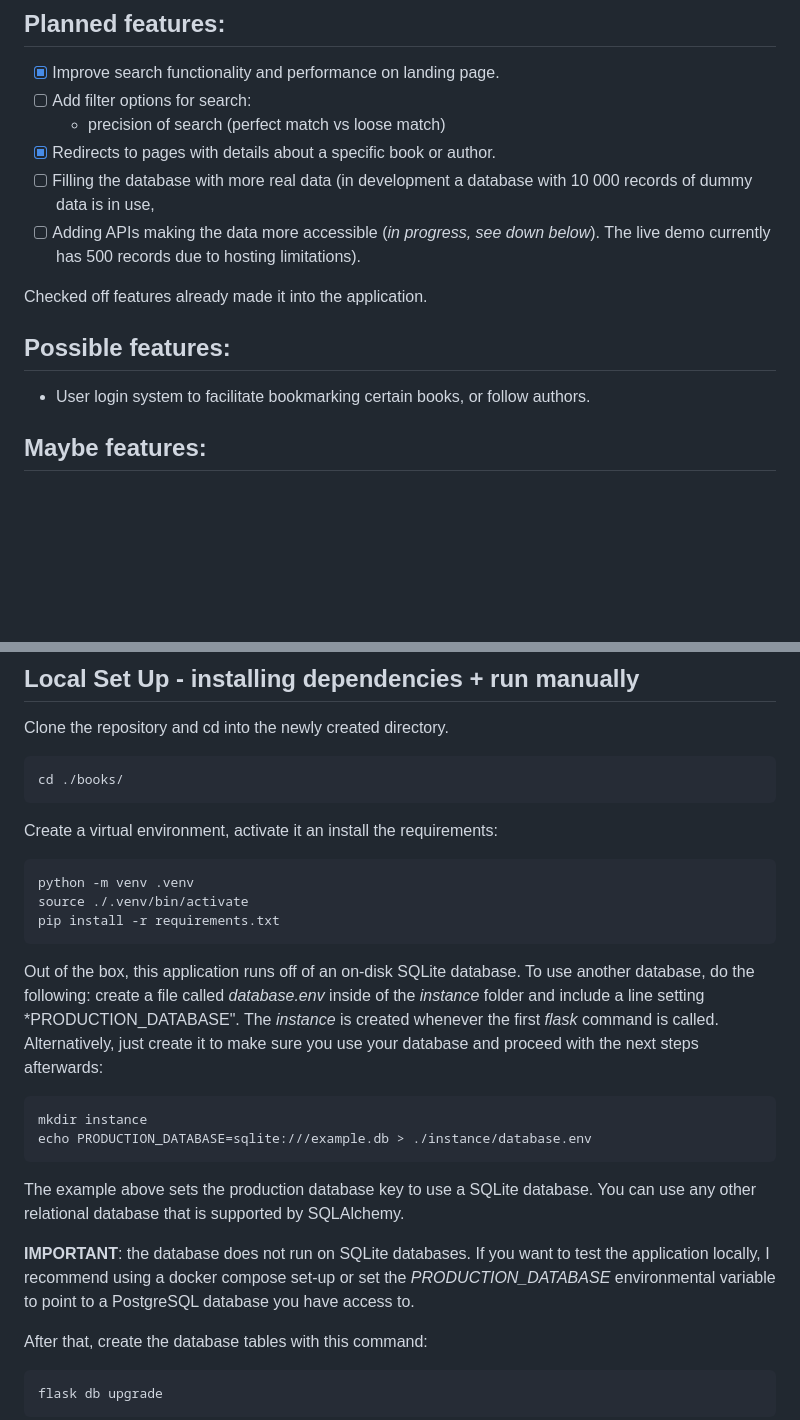
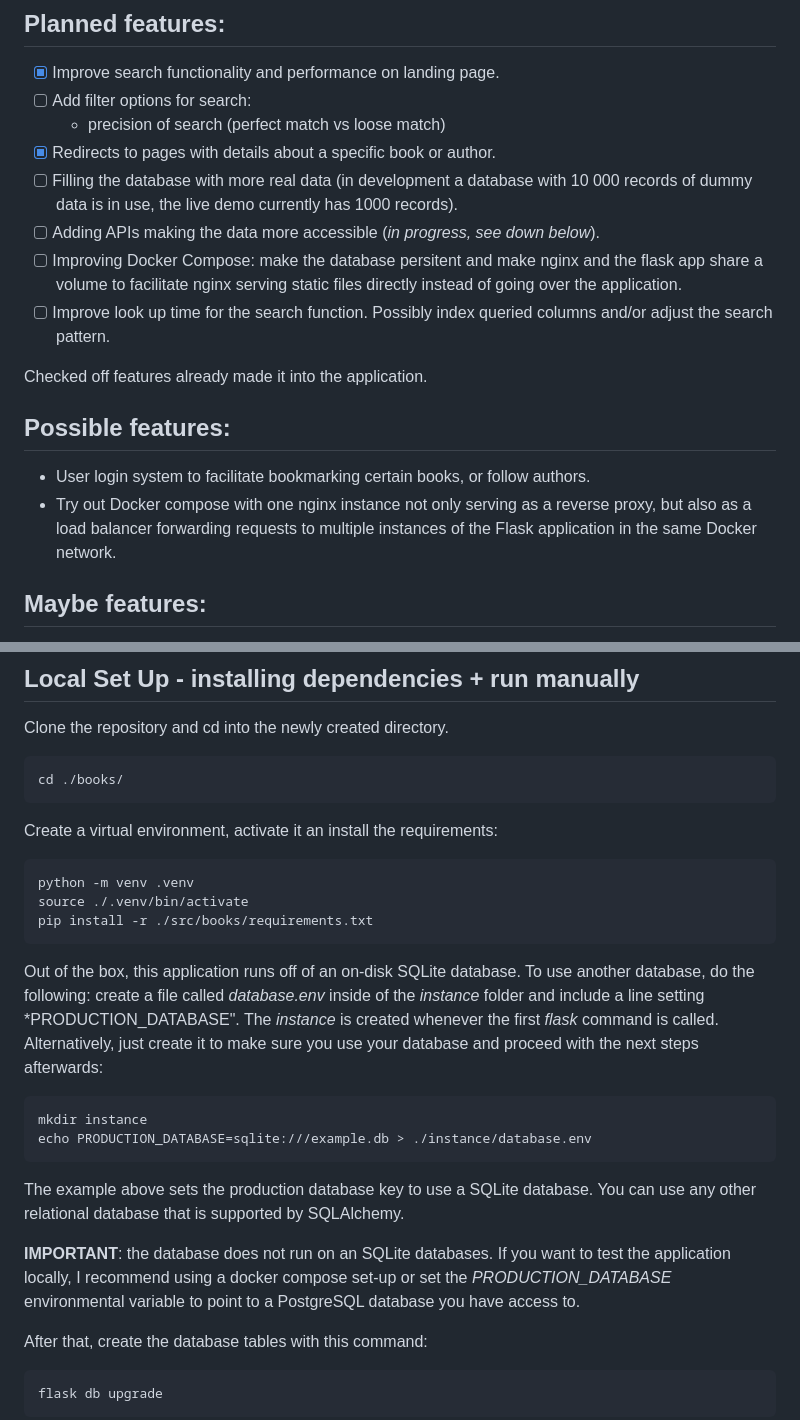
Before and after one commit to nomisreual/books, a Markdown page: README.md, 2 parts joined by grey strips. Drawn GitHub-style; blank space fills up the shorter version.

````diff
--- a/README.md
+++ b/README.md
@@ -22,13 +22,16 @@ This is a simple webpage that allows the user to search for books by, e.g. tile
 - [ ] Add filter options for search:
     - precision of search (perfect match vs loose match)
 - [x] Redirects to pages with details about a specific book or author.
-- [ ] Filling the database with more real data (in development a database with 10 000 records of dummy data is in use,
-- [ ] Adding APIs making the data more accessible (*in progress, see down below*). The live demo currently has 500 records due to hosting limitations).
+- [ ] Filling the database with more real data (in development a database with 10 000 records of dummy data is in use, the live demo currently has 1000 records).
+- [ ] Adding APIs making the data more accessible (*in progress, see down below*).
+- [ ] Improving Docker Compose: make the database persitent and make nginx and the flask app share a volume to facilitate nginx serving static files directly instead of going over the application.
+- [ ] Improve look up time for the search function. Possibly index queried columns and/or adjust the search pattern.
 
 Checked off features already made it into the application.
 
 ## Possible features:
 - User login system to facilitate bookmarking certain books, or follow authors.
+- Try out Docker compose with one nginx instance not only serving as a reverse proxy, but also as a load balancer forwarding requests to multiple instances of the Flask application in the same Docker network.
 
 ## Maybe features:
 - Build a flask extension that eases prepopulating a database with real or fake data. It should also allow for an easy database teardown (deleting all records across tables). [Update: 29.01.2024] So far I created a custom flask command called *flask seeding* to make it easier for this project.
@@ -56,7 +59,7 @@ Create a virtual environment, activate it an install the requirements:
 ```
 python -m venv .venv
 source ./.venv/bin/activate
-pip install -r requirements.txt
+pip install -r ./src/books/requirements.txt
 ```
 
 Out of the box, this application runs off of an on-disk SQLite database. To use another database, do the following: create a file called *database.env* inside of the *instance* folder and include a line setting *PRODUCTION_DATABASE". The *instance* is created whenever the first *flask* command is called. Alternatively, just create it to make sure you use your database and proceed with the next steps afterwards:
@@ -68,7 +71,7 @@ echo PRODUCTION_DATABASE=sqlite:///example.db > ./instance/database.env
 
 The example above sets the production database key to use a SQLite database. You can use any other relational database that is supported by SQLAlchemy.
 
-**IMPORTANT**: the database does not run on SQLite databases. If you want to test the application locally, I recommend using a docker compose set-up or set the *PRODUCTION_DATABASE* environmental variable to point to a PostgreSQL database you have access to.
+**IMPORTANT**: the database does not run on an SQLite databases. If you want to test the application locally, I recommend using a docker compose set-up or set the *PRODUCTION_DATABASE* environmental variable to point to a PostgreSQL database you have access to.
 
 After that, create the database tables with this command:
 
````
